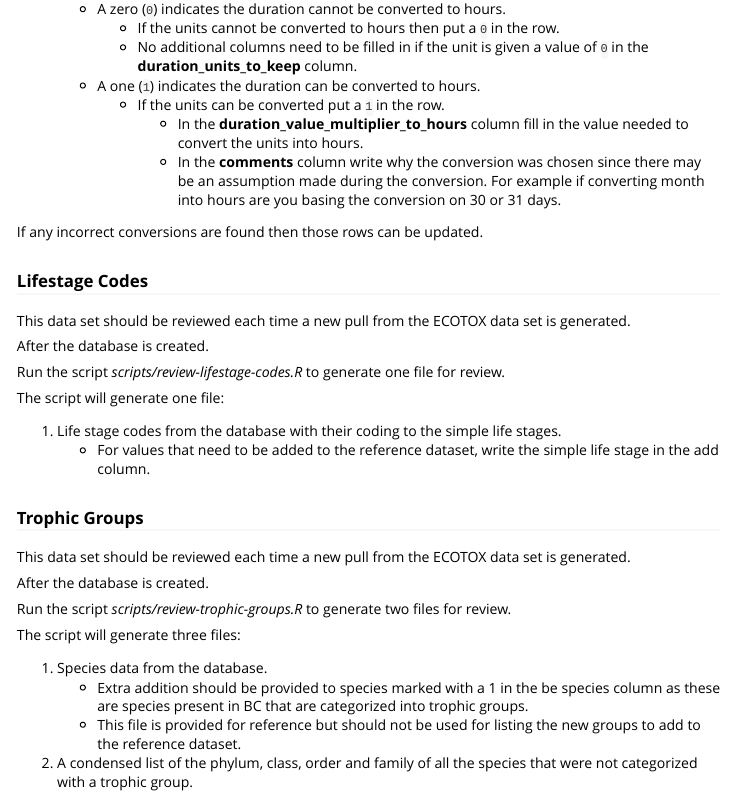
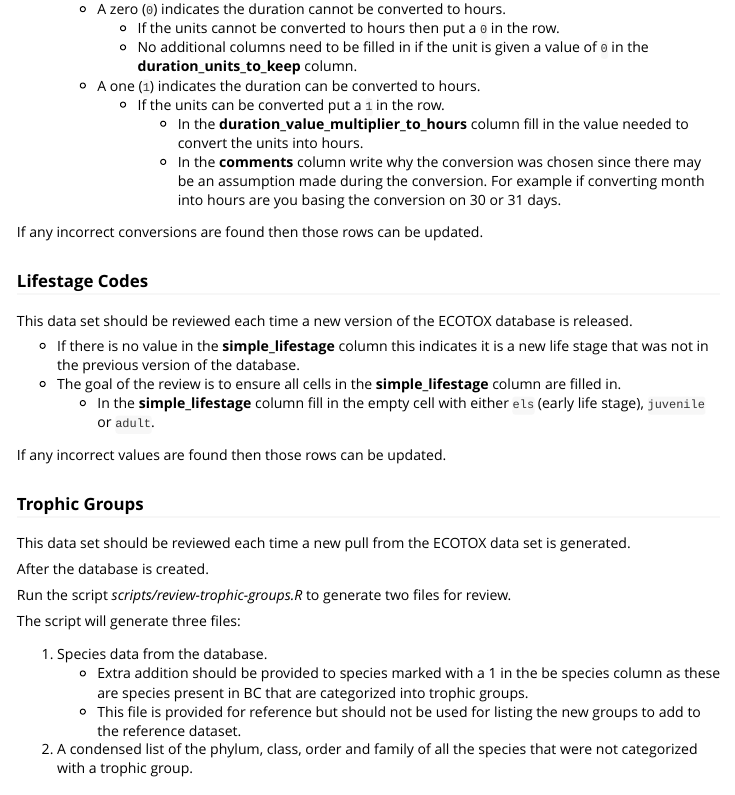
Before and after one commit to bcgov/wqbench, an R Markdown document (vignettes/Developer-instructions.Rmd): the page in a window 1100 px wide, from 2520 px down. Rendered offline with R 4.5, knitr and Pandoc, with nearby package versions.

Commit message:
updating lifestage code instructions

```diff
--- a/vignettes/Developer-instructions.Rmd
+++ b/vignettes/Developer-instructions.Rmd
@@ -148,16 +148,13 @@ If any incorrect conversions are found then those rows can be updated.
 
 ### Lifestage Codes
 
-This data set should be reviewed each time a new pull from the ECOTOX data set is generated.
+This data set should be reviewed each time a new version of the ECOTOX database is released.
 
-After the database is created.
+- If there is no value in the **simple_lifestage** column this indicates it is a new life stage that was not in the previous version of the database.
+- The goal of the review is to ensure all cells in the **simple_lifestage** column are filled in.
+  - In the **simple_lifestage** column fill in the empty cell with either `els` (early life stage), `juvenile` or `adult`.
 
-Run the script *scripts/review-lifestage-codes.R* to generate one file for review.
-
-The script will generate one file:
-
-1. Life stage codes from the database with their coding to the simple life stages.
-   -  For values that need to be added to the reference dataset, write the simple life stage in the add column.
+If any incorrect values are found then those rows can be updated.
 
 ### Trophic Groups
 
```
